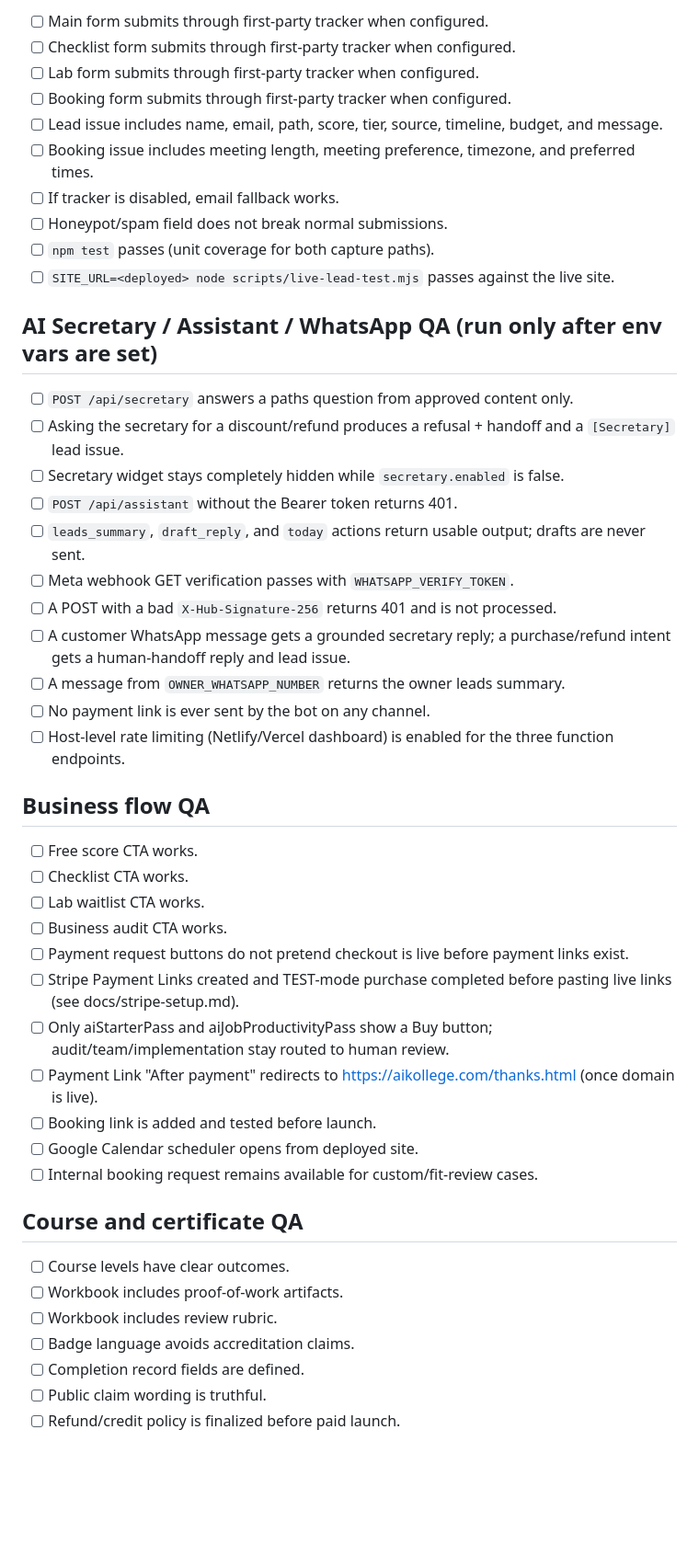
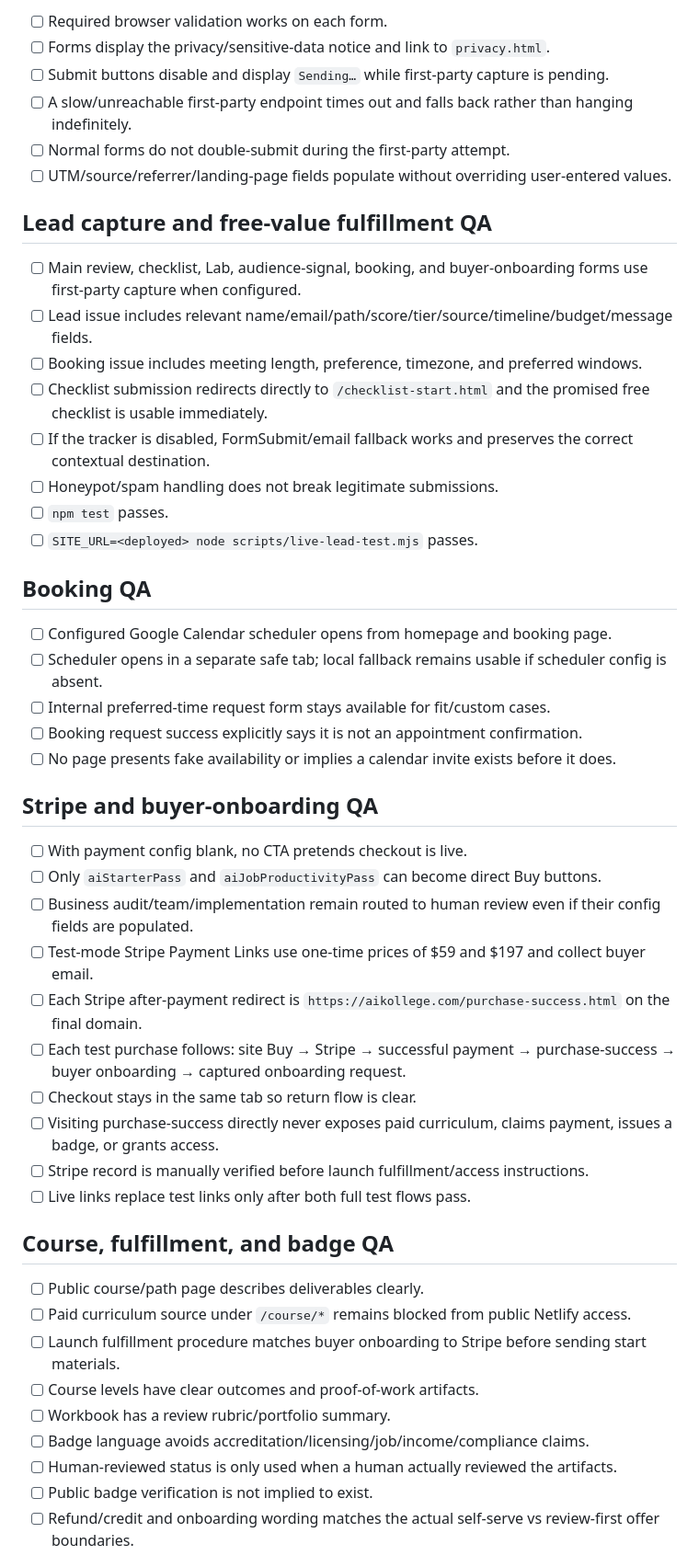
Before and after one commit to trustybooker/-Ai-Readiness, a Markdown page: docs/final-production-test-matrix.md, the part around one of its changes. Shown at 92% size. GitHub-like rendering; blank space fills up the shorter version.

Commit message:
test(matrix): cover end-to-end friction, fulfillment, and auth boundaries

```diff
--- a/docs/final-production-test-matrix.md
+++ b/docs/final-production-test-matrix.md
@@ -60,49 +47,52 @@ Run this after a deployment preview exists.
 
-- [ ] Main form submits through first-party tracker when configured.
-- [ ] Checklist form submits through first-party tracker when configured.
-- [ ] Lab form submits through first-party tracker when configured.
-- [ ] Booking form submits through first-party tracker when configured.
-- [ ] Lead issue includes name, email, path, score, tier, source, timeline, budget, and message.
-- [ ] Booking issue includes meeting length, meeting preference, timezone, and preferred times.
-- [ ] If tracker is disabled, email fallback works.
-- [ ] Honeypot/spam field does not break normal submissions.
-- [ ] `npm test` passes (unit coverage for both capture paths).
-- [ ] `SITE_URL=<deployed> node scripts/live-lead-test.mjs` passes against the live site.
+- [ ] Required browser validation works on each form.
+- [ ] Forms display the privacy/sensitive-data notice and link to `privacy.html`.
+- [ ] Submit buttons disable and display `Sending…` while first-party capture is pending.
+- [ ] A slow/unreachable first-party endpoint times out and falls back rather than hanging indefinitely.
+- [ ] Normal forms do not double-submit during the first-party attempt.
+- [ ] UTM/source/referrer/landing-page fields populate without overriding user-entered values.
 
-## AI Secretary / Assistant / WhatsApp QA (run only after env vars are set)
+## Lead capture and free-value fulfillment QA
 
-- [ ] `POST /api/secretary` answers a paths question from approved content only.
-- [ ] Asking the secretary for a discount/refund produces a refusal + handoff and a `[Secretary]` lead issue.
-- [ ] Secretary widget stays completely hidden while `secretary.enabled` is false.
-- [ ] `POST /api/assistant` without the Bearer token returns 401.
-- [ ] `leads_summary`, `draft_reply`, and `today` actions return usable output; drafts are never sent.
-- [ ] Meta webhook GET verification passes with `WHATSAPP_VERIFY_TOKEN`.
-- [ ] A POST with a bad `X-Hub-Signature-256` returns 401 and is not processed.
-- [ ] A customer WhatsApp message gets a grounded secretary reply; a purchase/refund intent gets a human-handoff reply and lead issue.
-- [ ] A message from `OWNER_WHATSAPP_NUMBER` returns the owner leads summary.
-- [ ] No payment link is ever sent by the bot on any channel.
-- [ ] Host-level rate limiting (Netlify/Vercel dashboard) is enabled for the three function endpoints.
+- [ ] Main review, checklist, Lab, audience-signal, booking, and buyer-onboarding forms use first-party capture when configured.
+- [ ] Lead issue includes relevant name/email/path/score/tier/source/timeline/budget/message fields.
+- [ ] Booking issue includes meeting length, preference, timezone, and preferred windows.
+- [ ] Checklist submission redirects directly to `/checklist-start.html` and the promised free checklist is usable immediately.
+- [ ] If the tracker is disabled, FormSubmit/email fallback works and preserves the correct contextual destination.
+- [ ] Honeypot/spam handling does not break legitimate submissions.
+- [ ] `npm test` passes.
+- [ ] `SITE_URL=<deployed> node scripts/live-lead-test.mjs` passes.
 
-## Business flow QA
+## Booking QA
 
-- [ ] Free score CTA works.
-- [ ] Checklist CTA works.
-- [ ] Lab waitlist CTA works.
-- [ ] Business audit CTA works.
-- [ ] Payment request buttons do not pretend checkout is live before payment links exist.
-- [ ] Stripe Payment Links created and TEST-mode purchase completed before pasting live links (see docs/stripe-setup.md).
-- [ ] Only aiStarterPass and aiJobProductivityPass show a Buy button; audit/team/implementation stay routed to human review.
-- [ ] Payment Link "After payment" redirects to https://aikollege.com/thanks.html (once domain is live).
-- [ ] Booking link is added and tested before launch.
-- [ ] Google Calendar scheduler opens from deployed site.
-- [ ] Internal booking request remains available for custom/fit-review cases.
+- [ ] Configured Google Calendar scheduler opens from homepage and booking page.
+- [ ] Scheduler opens in a separate safe tab; local fallback remains usable if scheduler config is absent.
+- [ ] Internal preferred-time request form stays available for fit/custom cases.
+- [ ] Booking request success explicitly says it is not an appointment confirmation.
+- [ ] No page presents fake availability or implies a calendar invite exists before it does.
 
-## Course and certificate QA
+## Stripe and buyer-onboarding QA
 
-- [ ] Course levels have clear outcomes.
-- [ ] Workbook includes proof-of-work artifacts.
-- [ ] Workbook includes review rubric.
-- [ ] Badge language avoids accreditation claims.
-- [ ] Completion record fields are defined.
-- [ ] Public claim wording is truthful.
-- [ ] Refund/credit policy is finalized before paid launch.
+- [ ] With payment config blank, no CTA pretends checkout is live.
+- [ ] Only `aiStarterPass` and `aiJobProductivityPass` can become direct Buy buttons.
+- [ ] Business audit/team/implementation remain routed to human review even if their config fields are populated.
+- [ ] Test-mode Stripe Payment Links use one-time prices of $59 and $197 and collect buyer email.
+- [ ] Each Stripe after-payment redirect is `https://aikollege.com/purchase-success.html` on the final domain.
+- [ ] Each test purchase follows: site Buy → Stripe → successful payment → purchase-success → buyer onboarding → captured onboarding request.
+- [ ] Checkout stays in the same tab so return flow is clear.
+- [ ] Visiting purchase-success directly never exposes paid curriculum, claims payment, issues a badge, or grants access.
+- [ ] Stripe record is manually verified before launch fulfillment/access instructions.
+- [ ] Live links replace test links only after both full test flows pass.
+
+## Course, fulfillment, and badge QA
+
+- [ ] Public course/path page describes deliverables clearly.
+- [ ] Paid curriculum source under `/course/*` remains blocked from public Netlify access.
+- [ ] Launch fulfillment procedure matches buyer onboarding to Stripe before sending start materials.
+- [ ] Course levels have clear outcomes and proof-of-work artifacts.
+- [ ] Workbook has a review rubric/portfolio summary.
+- [ ] Badge language avoids accreditation/licensing/job/income/compliance claims.
+- [ ] Human-reviewed status is only used when a human actually reviewed the artifacts.
+- [ ] Public badge verification is not implied to exist.
+- [ ] Refund/credit and onboarding wording matches the actual self-serve vs review-first offer boundaries.
+
```
Also changed, not shown: other parts of docs/final-production-test-matrix.md (+72 -76 lines).
